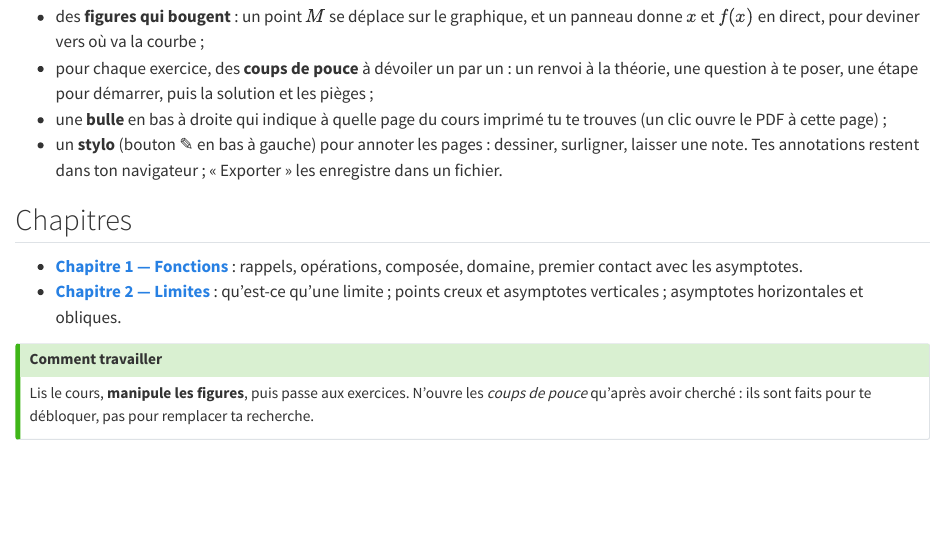
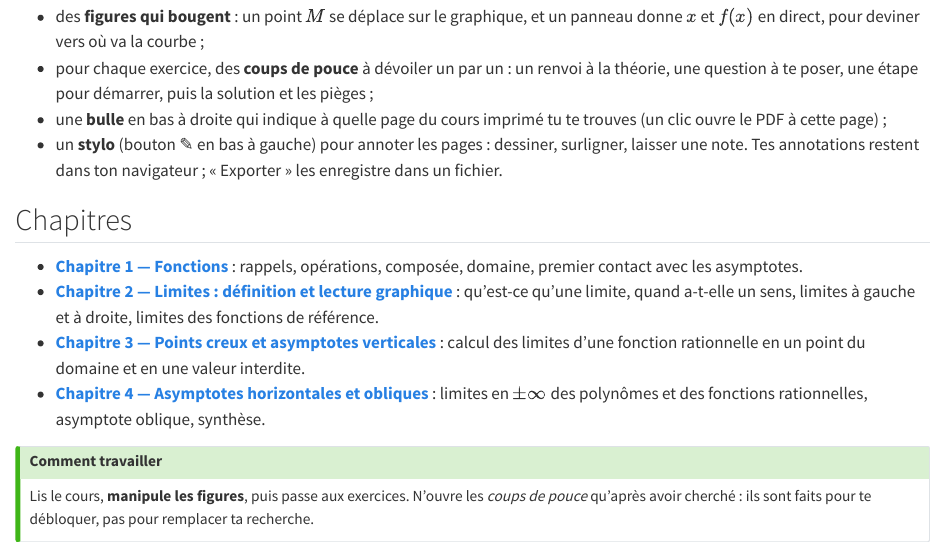
Before and after one commit to qlambotte/limites-cours, a Quarto document (index.qmd): the page in a window 1100 px wide, from 130 px down. Rendered offline with R 4.5, knitr and Pandoc in place of Quarto, with nearby package versions.

Commit message:
Accueil : liens vers les chapitres 2, 3 et 4 (après la scission du chapitre Limites)

```diff
--- a/index.qmd
+++ b/index.qmd
@@ -12,7 +12,9 @@ Ce site accompagne le **cours imprimé** de 5e (UAA 3). On y trouve le même tex
 ## Chapitres
 
 - **[Chapitre 1 — Fonctions](ch1-fonctions/index.qmd)** : rappels, opérations, composée, domaine, premier contact avec les asymptotes.
-- **[Chapitre 2 — Limites](ch2-limites/index.qmd)** : qu'est-ce qu'une limite ; points creux et asymptotes verticales ; asymptotes horizontales et obliques.
+- **[Chapitre 2 — Limites : définition et lecture graphique](ch2-limites-definition-e/index.qmd)** : qu'est-ce qu'une limite, quand a-t-elle un sens, limites à gauche et à droite, limites des fonctions de référence.
+- **[Chapitre 3 — Points creux et asymptotes verticales](ch3-chercher-les-points/index.qmd)** : calcul des limites d'une fonction rationnelle en un point du domaine et en une valeur interdite.
+- **[Chapitre 4 — Asymptotes horizontales et obliques](ch4-chercher-les-asympto/index.qmd)** : limites en $\pm\infty$ des polynômes et des fonctions rationnelles, asymptote oblique, synthèse.
 
 ::: {.callout-tip title="Comment travailler"}
 Lis le cours, **manipule les figures**, puis passe aux exercices. N'ouvre les *coups de pouce* qu'après avoir cherché : ils sont faits pour te débloquer, pas pour remplacer ta recherche.
```
